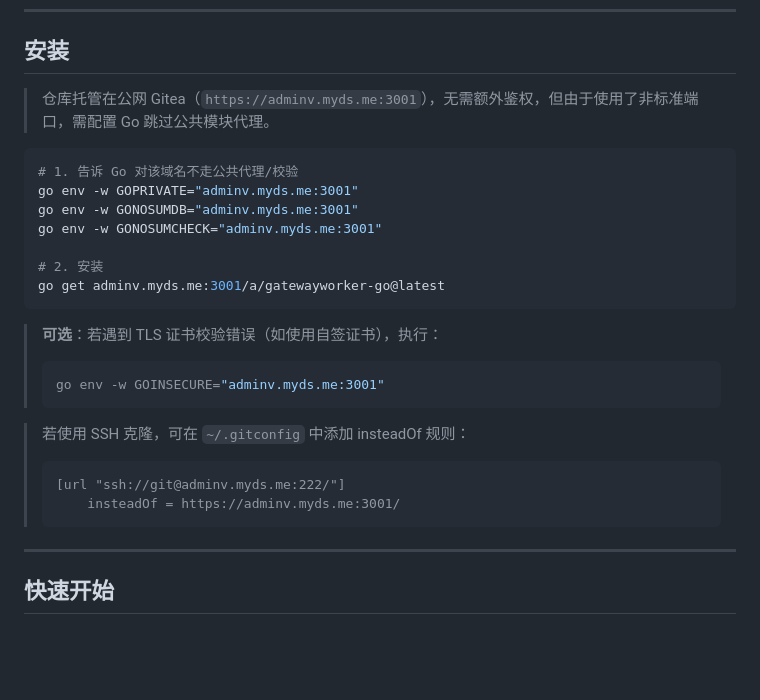
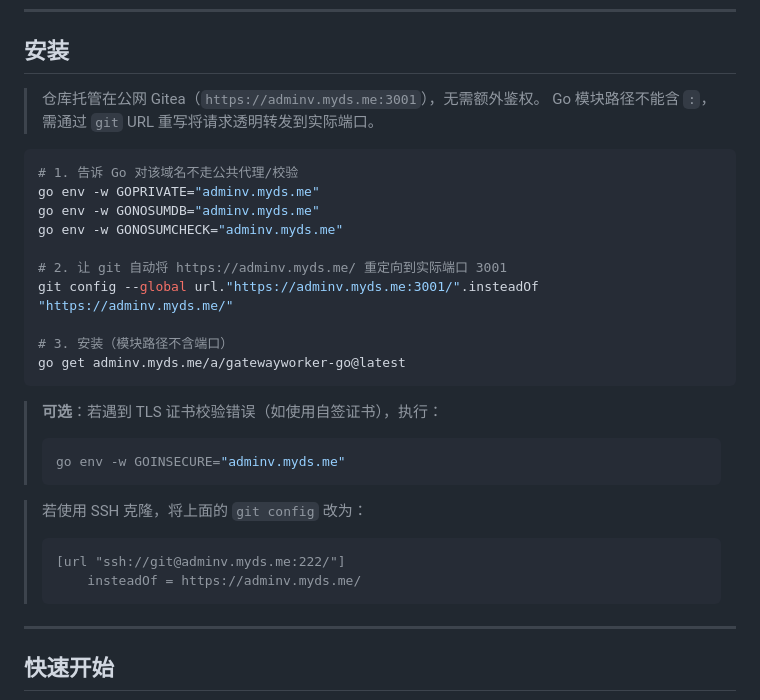
Before and after one commit to captainstdin/gateway-go, a Markdown page: README.md, the part around the change. Drawn GitHub-style; blank space fills up the shorter version.

````diff
--- a/README.md
+++ b/README.md
@@ -50,27 +50,31 @@
 
 ## 安装
 
-> 仓库托管在公网 Gitea（`https://adminv.myds.me:3001`），无需额外鉴权，但由于使用了非标准端口，需配置 Go 跳过公共模块代理。
+> 仓库托管在公网 Gitea（`https://adminv.myds.me:3001`），无需额外鉴权。
+> Go 模块路径不能含 `:`，需通过 `git` URL 重写将请求透明转发到实际端口。
 
 ```bash
 # 1. 告诉 Go 对该域名不走公共代理/校验
-go env -w GOPRIVATE="adminv.myds.me:3001"
-go env -w GONOSUMDB="adminv.myds.me:3001"
-go env -w GONOSUMCHECK="adminv.myds.me:3001"
+go env -w GOPRIVATE="adminv.myds.me"
+go env -w GONOSUMDB="adminv.myds.me"
+go env -w GONOSUMCHECK="adminv.myds.me"
 
-# 2. 安装
-go get adminv.myds.me:3001/a/gatewayworker-go@latest
+# 2. 让 git 自动将 https://adminv.myds.me/ 重定向到实际端口 3001
+git config --global url."https://adminv.myds.me:3001/".insteadOf "https://adminv.myds.me/"
+
+# 3. 安装（模块路径不含端口）
+go get adminv.myds.me/a/gatewayworker-go@latest
 ```
 
 > **可选**：若遇到 TLS 证书校验错误（如使用自签证书），执行：
 > ```bash
-> go env -w GOINSECURE="adminv.myds.me:3001"
+> go env -w GOINSECURE="adminv.myds.me"
 > ```
 
-> 若使用 SSH 克隆，可在 `~/.gitconfig` 中添加 insteadOf 规则：
+> 若使用 SSH 克隆，将上面的 `git config` 改为：
 > ```
 > [url "ssh://git@adminv.myds.me:222/"]
->     insteadOf = https://adminv.myds.me:3001/
+>     insteadOf = https://adminv.myds.me/
 > ```
 
 ---
````
